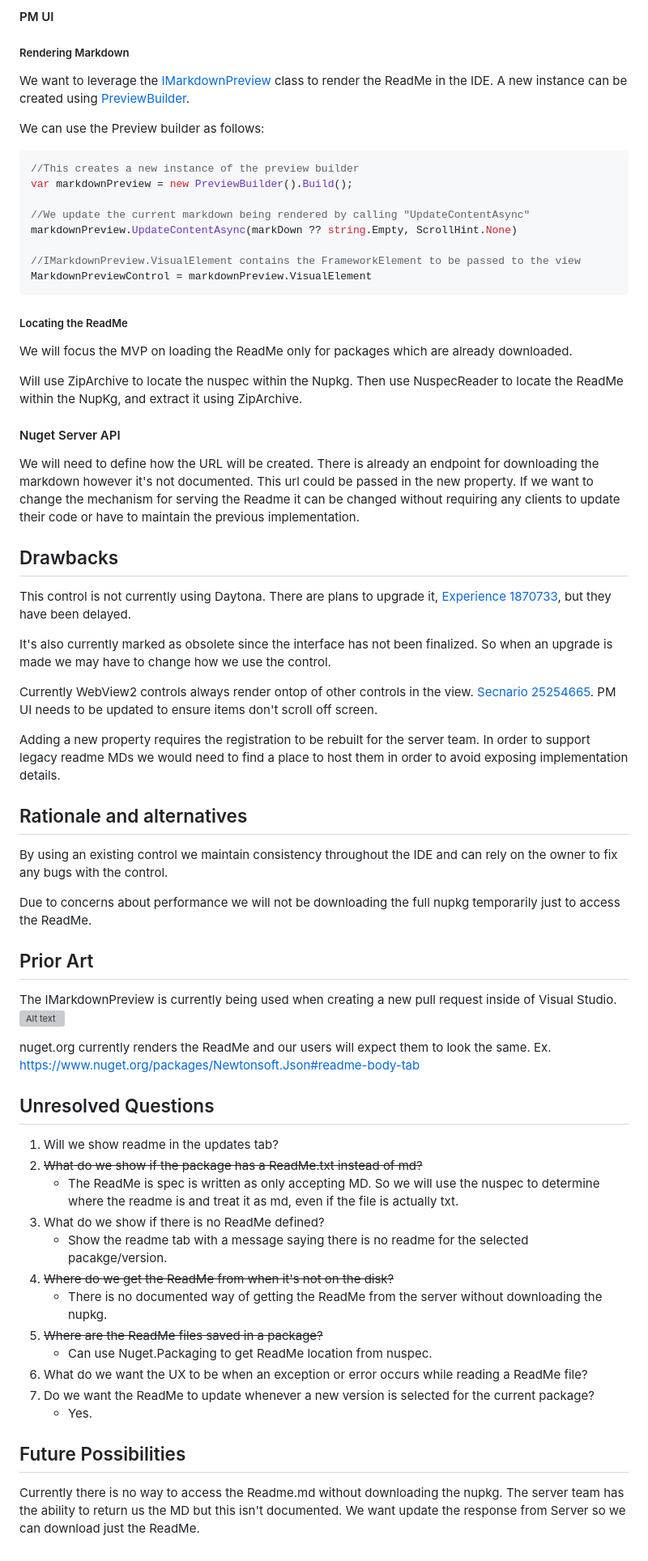
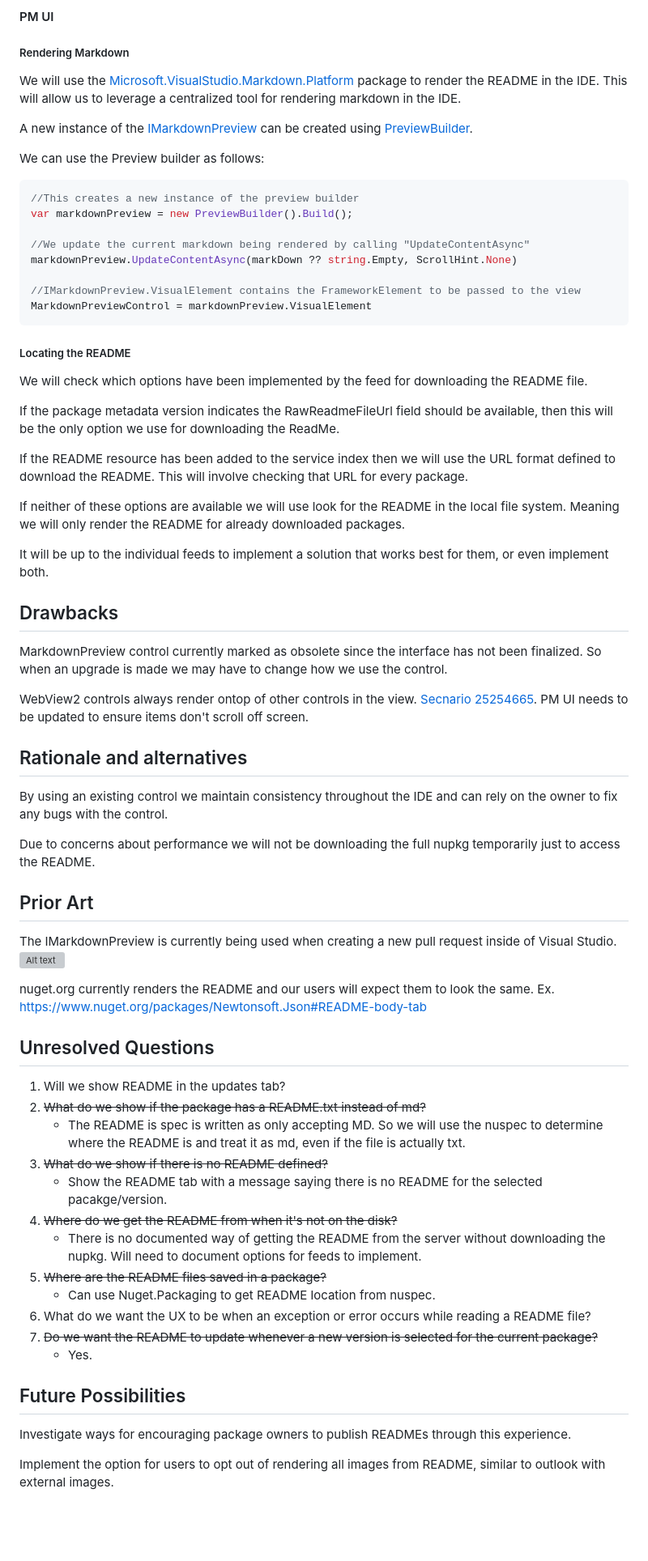
Before and after one commit to NuGet/Home, a Markdown page: accepted/2024/[TS]PMUI-Readme-rendering.md, the part around one of its changes. Shown at 81% size. GitHub-like rendering; blank space fills up the shorter version; grey boxes are pictures that could not be loaded.

````diff
--- a/accepted/2024/[TS]PMUI-Readme-rendering.md
+++ b/accepted/2024/[TS]PMUI-Readme-rendering.md
@@ -42,8 +43,9 @@ If no readme is available nothing is returned.
 
 #### PM UI
 ##### Rendering Markdown
-We want to leverage the [IMarkdownPreview](https://devdiv.visualstudio.com/DevDiv/_git/VS-Platform?path=/src/Productivity/MarkdownLanguageService/Impl/Markdown.Platform/Preview/IMarkdownPreview.cs) class to render the ReadMe in the IDE.
-A new instance can be created using [PreviewBuilder](https://devdiv.visualstudio.com/DevDiv/_git/VS-Platform?path=/src/Productivity/MarkdownLanguageService/Impl/Markdown.Platform/Preview/PreviewBuilder.cs).
+We will use the [Microsoft.VisualStudio.Markdown.Platform](https://dev.azure.com/azure-public/vside/_artifacts/feed/vs-impl/NuGet/Microsoft.VisualStudio.Markdown.Platform/overview/18.0.39-preview-g659b28ccd8) package to render the README in the IDE. This will allow us to leverage a centralized tool for rendering markdown in the IDE.
+
+A new instance of the [IMarkdownPreview](https://devdiv.visualstudio.com/DevDiv/_git/VS-Platform?path=%2Fsrc%2FProductivity%2FMarkdownLanguageService%2FImpl%2FMarkdown.Platform%2FPreview%2FIMarkdownPreview.cs) can be created using [PreviewBuilder](https://devdiv.visualstudio.com/DevDiv/_git/VS-Platform?path=/src/Productivity/MarkdownLanguageService/Impl/Markdown.Platform/Preview/PreviewBuilder.cs).
 
 We can use the Preview builder as follows:
 ```C#
@@ -56,36 +58,31 @@ markdownPreview.UpdateContentAsync(markDown ?? string.Empty, ScrollHint.None)
 //IMarkdownPreview.VisualElement contains the FrameworkElement to be passed to the view
 MarkdownPreviewControl = markdownPreview.VisualElement
 ```
-##### Locating the ReadMe
-We will focus the MVP on loading the ReadMe only for packages which are already downloaded.
+##### Locating the README
+We will check which options have been implemented by the feed for downloading the README file.
 
-Will use ZipArchive to locate the nuspec within the Nupkg.
-Then use NuspecReader to locate the ReadMe within the NupKg, and extract it using ZipArchive.
+If the package metadata version indicates the RawReadmeFileUrl field should be available, then this will be the only option we use for downloading the ReadMe.
 
-#### Nuget Server API
-We will need to define how the URL will be created. There is already an endpoint for downloading the markdown however it's not documented.
-This url could be passed in the new property.
-If we want to change the mechanism for serving the Readme it can be changed without requiring any clients to update their code or have to maintain the previous implementation.
+If the README resource has been added to the service index then we will use the URL format defined to download the README.
+This will involve checking that URL for every package.
+
+If neither of these options are available we will use look for the README in the local file system.
+Meaning we will only render the README for already downloaded packages.
+
+It will be up to the individual feeds to implement a solution that works best for them, or even implement both.
 
 ## Drawbacks
-
-This control is not currently using Daytona.
-There are plans to upgrade it, [Experience 1870733](https://devdiv.visualstudio.com/DevDiv/_workitems/edit/1870733), but they have been delayed.
-
-It's also currently marked as obsolete since the interface has not been finalized.
+MarkdownPreview control currently marked as obsolete since the interface has not been finalized.
 So when an upgrade is made we may have to change how we use the control.
 
-Currently WebView2 controls always render ontop of other controls in the view.
+WebView2 controls always render ontop of other controls in the view.
 [Secnario 25254665](https://microsoft.visualstudio.com/Edge/_workitems/edit/25254665).
 PM UI needs to be updated to ensure items don't scroll off screen.
-
-Adding a new property requires the registration to be rebuilt for the server team.
-In order to support legacy readme MDs we would need to find a place to host them in order to avoid exposing implementation details.
 
 ## Rationale and alternatives
 By using an existing control we maintain consistency throughout the IDE and can rely on the owner to fix any bugs with the control.
 
-Due to concerns about performance we will not be downloading the full nupkg temporarily just to access the ReadMe.
+Due to concerns about performance we will not be downloading the full nupkg temporarily just to access the README.
 
 ## Prior Art
 The IMarkdownPreview is currently being used when creating a new pull request inside of Visual Studio.
@@ -93,25 +90,27 @@ The IMarkdownPreview is currently being used when creating a new pull request in
 
-nuget.org currently renders the ReadMe and our users will expect them to look the same.
-Ex. https://www.nuget.org/packages/Newtonsoft.Json#readme-body-tab
+nuget.org currently renders the README and our users will expect them to look the same.
+Ex. https://www.nuget.org/packages/Newtonsoft.Json#README-body-tab
 
 ## Unresolved Questions
-1. Will we show readme in the updates tab?
-1. ~~What do we show if the package has a ReadMe.txt instead of md?~~
-    * The ReadMe is spec is written as only accepting MD. So we will use the nuspec to determine where the readme is and treat it as md, even if the file is actually txt.
-1. What do we show if there is no ReadMe defined?
-    * Show the readme tab with a message saying there is no readme for the selected pacakge/version.
-1. ~~Where do we get the ReadMe from when it's not on the disk?~~
-    - There is no documented way of getting the ReadMe from the server without downloading the nupkg.
-1. ~~Where are the ReadMe files saved in a package?~~
-    - Can use Nuget.Packaging to get ReadMe location from nuspec.
-1. What do we want the UX to be when an exception or error occurs while reading a ReadMe file?
-1. Do we want the ReadMe to update whenever a new version is selected for the current package?
+1. Will we show README in the updates tab?
+1. ~~What do we show if the package has a README.txt instead of md?~~
+    * The README is spec is written as only accepting MD.
+    So we will use the nuspec to determine where the README is and treat it as md, even if the file is actually txt.
+1. ~~What do we show if there is no README defined?~~
+    * Show the README tab with a message saying there is no README for the selected pacakge/version.
+1. ~~Where do we get the README from when it's not on the disk?~~
+    - There is no documented way of getting the README from the server without downloading the nupkg.
+    Will need to document options for feeds to implement.
+1. ~~Where are the README files saved in a package?~~
+    - Can use Nuget.Packaging to get README location from nuspec.
+1. What do we want the UX to be when an exception or error occurs while reading a README file?
+1. ~~Do we want the README to update whenever a new version is selected for the current package?~~
    - Yes.
 <!-- What parts of the proposal do you expect to resolve before this gets accepted? -->
 <!-- What parts of the proposal need to be resolved before the proposal is stabilized? -->
 <!-- What related issues would you consider out of scope for this proposal but can be addressed in the future? -->
 
 ## Future Possibilities
-Currently there is no way to access the Readme.md without downloading the nupkg.
-The server team has the ability to return us the MD but this isn't documented.
-We want update the response from Server so we can download just the ReadMe.
+Investigate ways for encouraging package owners to publish READMEs through this experience.
+
+Implement the option for users to opt out of rendering all images from README, similar to outlook with external images.
````
Also changed, not shown: other parts of accepted/2024/[TS]PMUI-Readme-rendering.md (+21 -20 lines), meta/resources/ReadMePMUI/NoReadMeFound.png (added).
